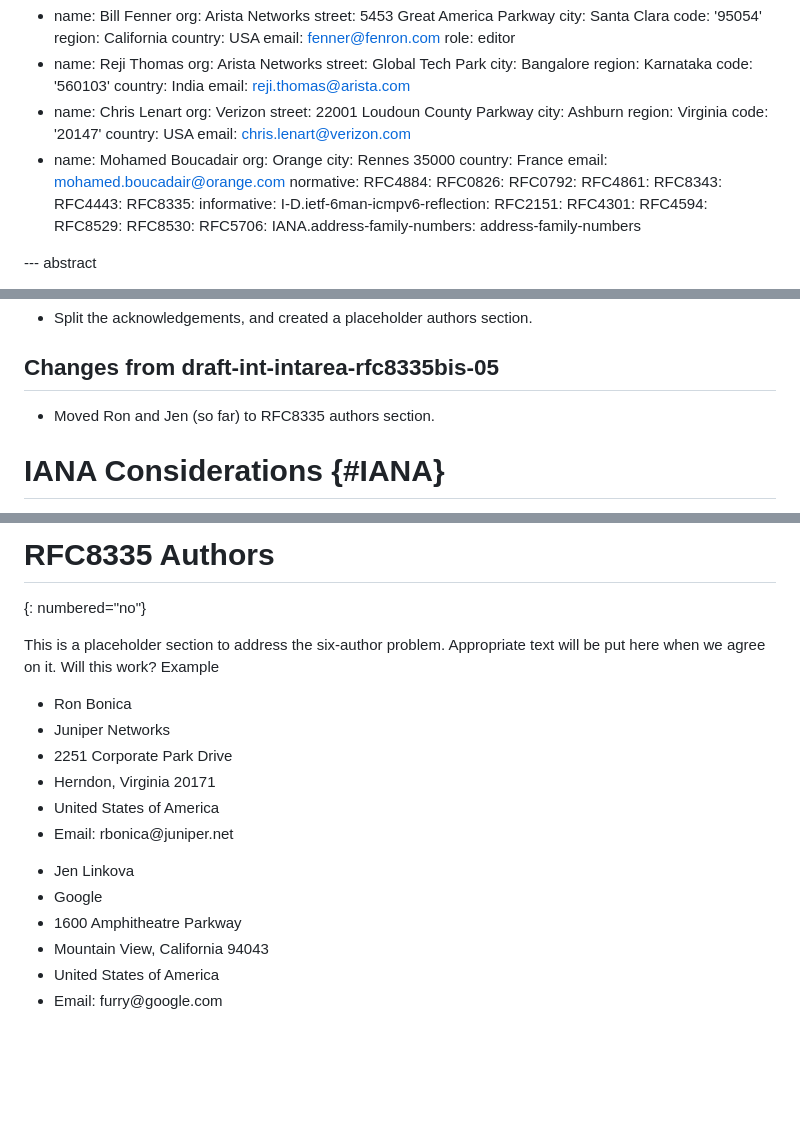
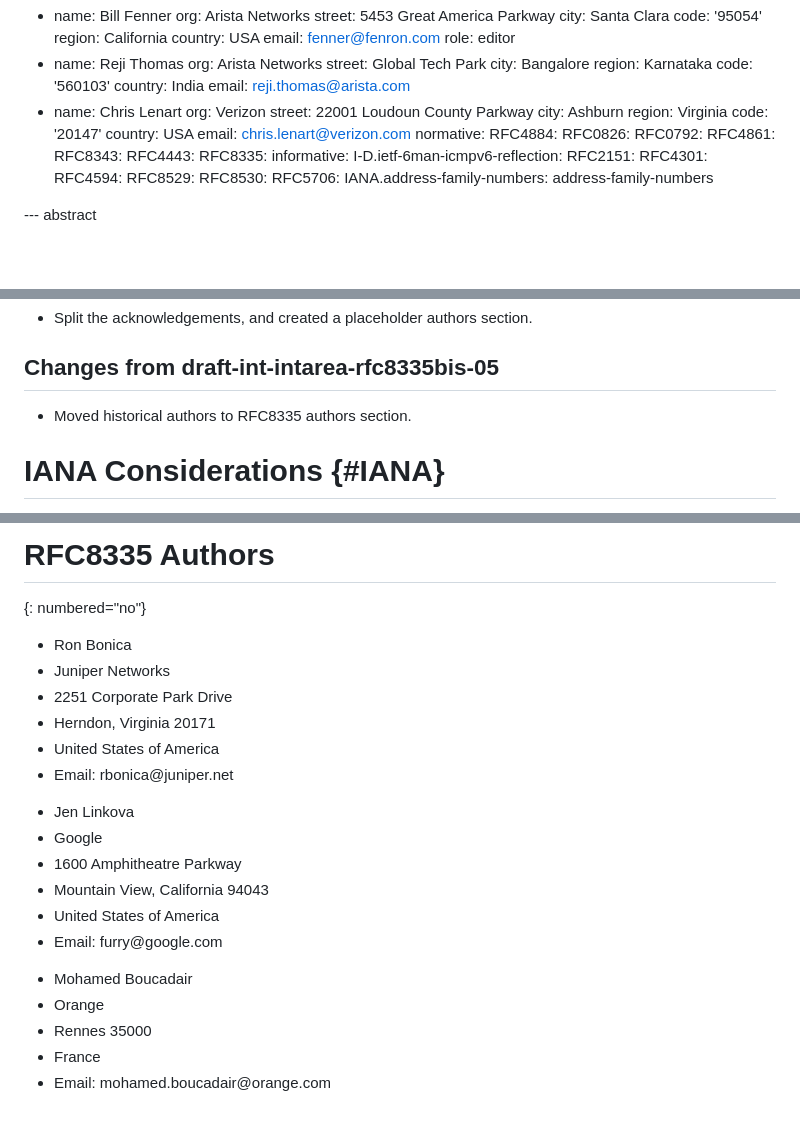
Before and after one commit to fenner/probe-clarification, a Markdown page: draft-ietf-intarea-rfc8335bis.md, 3 parts joined by grey strips. GitHub-like rendering; blank space fills up the shorter version.

Commit message:
Move med too

```diff
--- a/draft-ietf-intarea-rfc8335bis.md
+++ b/draft-ietf-intarea-rfc8335bis.md
@@ -54,11 +54,6 @@ author:
   code: '20147'
   country: USA
   email: chris.lenart@verizon.com
-- name: Mohamed Boucadair
-  org: Orange
-  city: Rennes 35000
-  country: France
-  email: mohamed.boucadair@orange.com
 normative:
   RFC4884:
   RFC0826:
@@ -757,7 +752,7 @@ Specifically,
 
 ## Changes from draft-int-intarea-rfc8335bis-05
 
-* Moved Ron and Jen (so far) to RFC8335 authors section.
+* Moved historical authors to RFC8335 authors section.
 
 # IANA Considerations {#IANA}
 
@@ -1164,10 +1159,6 @@ thoughtful review of this document.
 # RFC8335 Authors
 {: numbered="no"}
 
-This is a placeholder section to address the six-author problem.
-Appropriate text will be put here when we agree on it.  Will this
-work? Example
-
 <ul spacing="compact" empty="true">
 <li>Ron Bonica</li>
 <li>Juniper Networks</li>
@@ -1177,6 +1168,8 @@ work? Example
 <li>Email: rbonica@juniper.net</li>
 </ul>
 
+<t></t>
+
 <ul spacing="compact" empty="true">
 <li>Jen Linkova</li>
 <li>Google</li>
@@ -1185,3 +1178,13 @@ work? Example
 <li>United States of America</li>
 <li>Email: furry@google.com</li>
 </ul>
+
+<t></t>
+
+<ul spacing="compact" empty="true">
+<li>Mohamed Boucadair</li>
+<li>Orange</li>
+<li>Rennes 35000</li>
+<li>France</li>
+<li>Email: mohamed.boucadair@orange.com</li>
+</ul>
```
